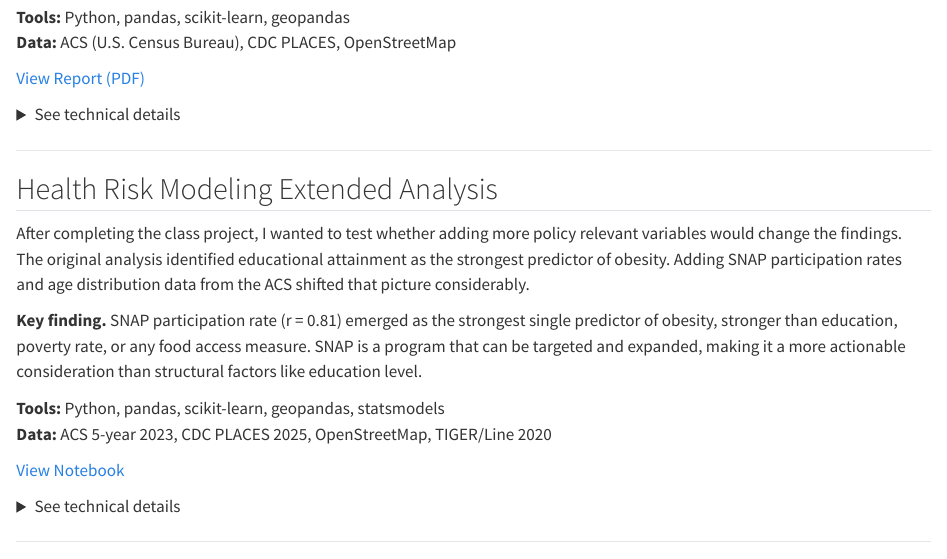
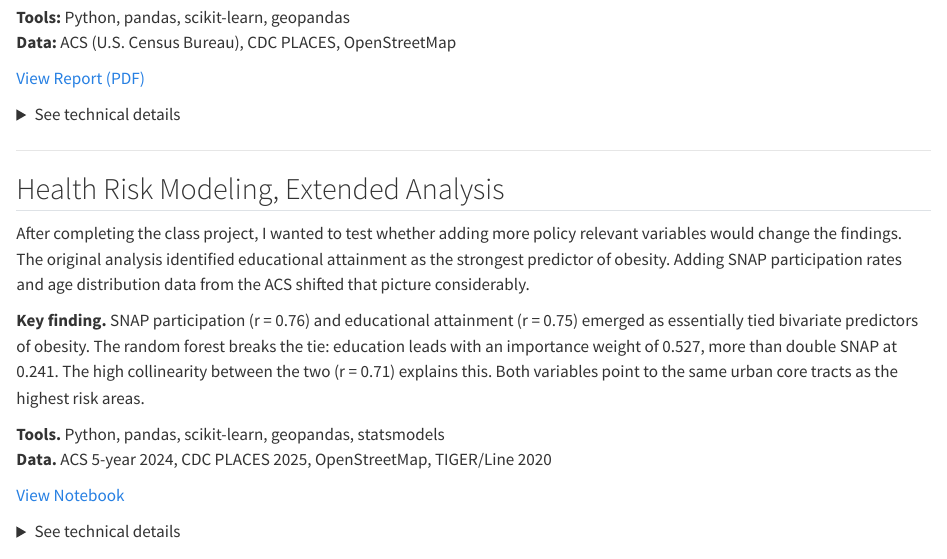
Before and after one commit to CollinH9/portfolio, a Quarto document (projects.qmd): the page in a window 1100 px wide, from 210 px down. Rendered offline with R 4.5, knitr and Pandoc in place of Quarto, with nearby package versions.

Commit message:
Extension Addition

```diff
--- a/projects.qmd
+++ b/projects.qmd
@@ -23,14 +23,21 @@ Investigated whether physical food access or socioeconomic factors better explai
 
 ------------------------------------------------------------------------
 
-## Health Risk Modeling Extended Analysis
+## Health Risk Modeling, Extended Analysis
 
-After completing the class project, I wanted to test whether adding more policy relevant variables would change the findings. The original analysis identified educational attainment as the strongest predictor of obesity. Adding SNAP participation rates and age distribution data from the ACS shifted that picture considerably.
+After completing the class project, I wanted to test whether adding more policy relevant
+variables would change the findings. The original analysis identified educational
+attainment as the strongest predictor of obesity. Adding SNAP participation rates and
+age distribution data from the ACS shifted that picture considerably.
 
-**Key finding.** SNAP participation rate (r = 0.81) emerged as the strongest single predictor of obesity, stronger than education, poverty rate, or any food access measure. SNAP is a program that can be targeted and expanded, making it a more actionable consideration than structural factors like education level.
+**Key finding.** SNAP participation (r = 0.76) and educational attainment (r = 0.75)
+emerged as essentially tied bivariate predictors of obesity. The random forest breaks
+the tie: education leads with an importance weight of 0.527, more than double SNAP at
+0.241. The high collinearity between the two (r = 0.71) explains this. Both variables
+point to the same urban core tracts as the highest risk areas.
 
-**Tools:** Python, pandas, scikit-learn, geopandas, statsmodels\
-**Data:** ACS 5-year 2023, CDC PLACES 2025, OpenStreetMap, TIGER/Line 2020
+**Tools.** Python, pandas, scikit-learn, geopandas, statsmodels\
+**Data.** ACS 5-year 2024, CDC PLACES 2025, OpenStreetMap, TIGER/Line 2020
 
 [View Notebook](files/analysis.html){target="_blank"}
 
```
Also changed, not shown: index.qmd (+1 -1 lines), files/CollinHenkel-Resume.pdf, projects.qmd (13 more changed lines), 1 other file.
